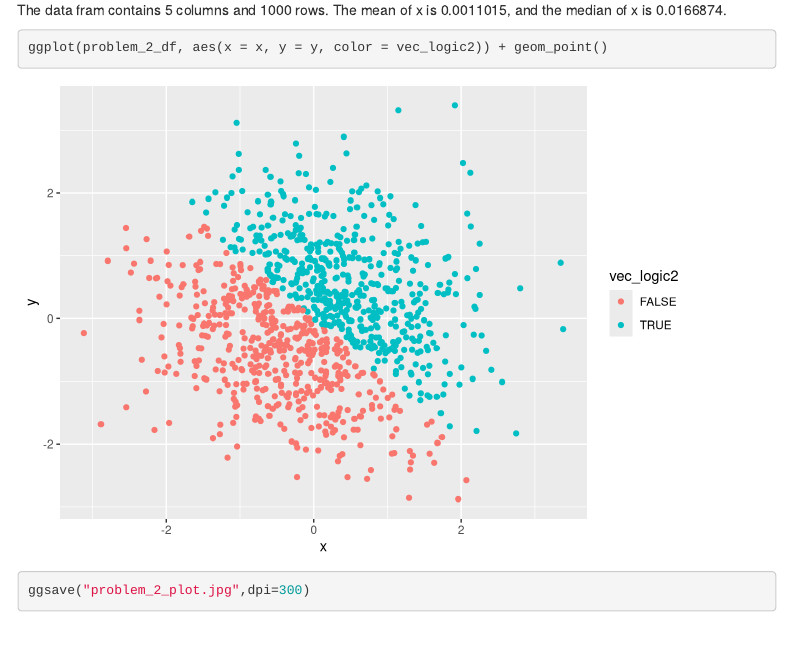
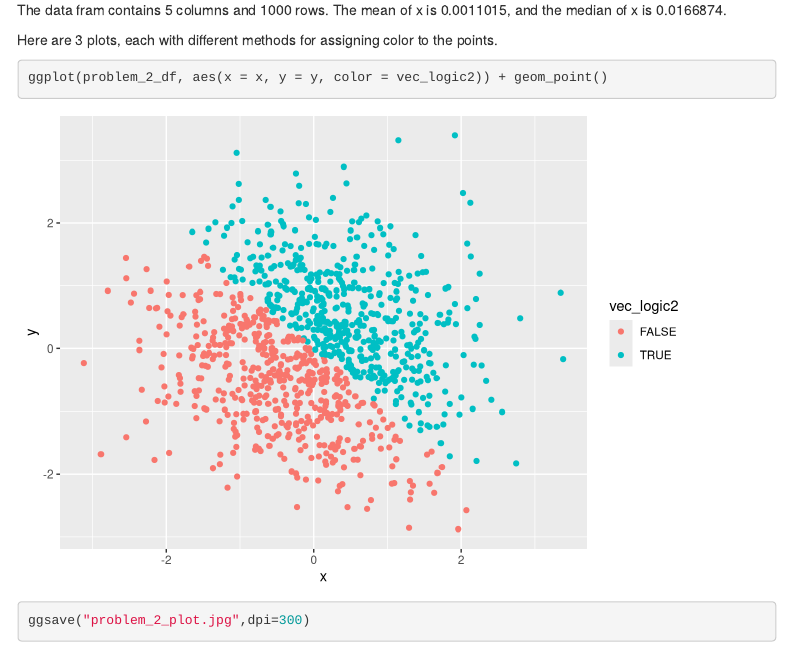
Before and after one commit to brennanhilton/p8105_hw1_bhb2128, an R Markdown document (p8105_hw1_bhb2128.Rmd): the page in a window 1100 px wide, from 1470 px down. Rendered offline with R 4.5, knitr and Pandoc, with nearby package versions; code that draws random numbers runs with fixed seeds of ours; menus at the side of the page are left out.

Commit message:
Saved and then new stuff came up in git!

````diff
--- a/p8105_hw1_bhb2128.Rmd
+++ b/p8105_hw1_bhb2128.Rmd
@@ -74,6 +74,8 @@ problem_2_df <- tibble(
 
 The data fram contains `r ncol(problem_2_df)` columns and `r nrow(problem_2_df)` rows. The mean of x is `r mean(x)`, and the median of x is `r median(x)`.
 
+Here are 3 plots, each with different methods for assigning color to the points.
+
 ```{r}
 ggplot(problem_2_df, aes(x = x, y = y, color = vec_logic2)) + geom_point()
 ggsave("problem_2_plot.jpg",dpi=300)
````
Also changed, not shown: p8105_hw1_bhb2128.Rmd (2 more changed lines).
